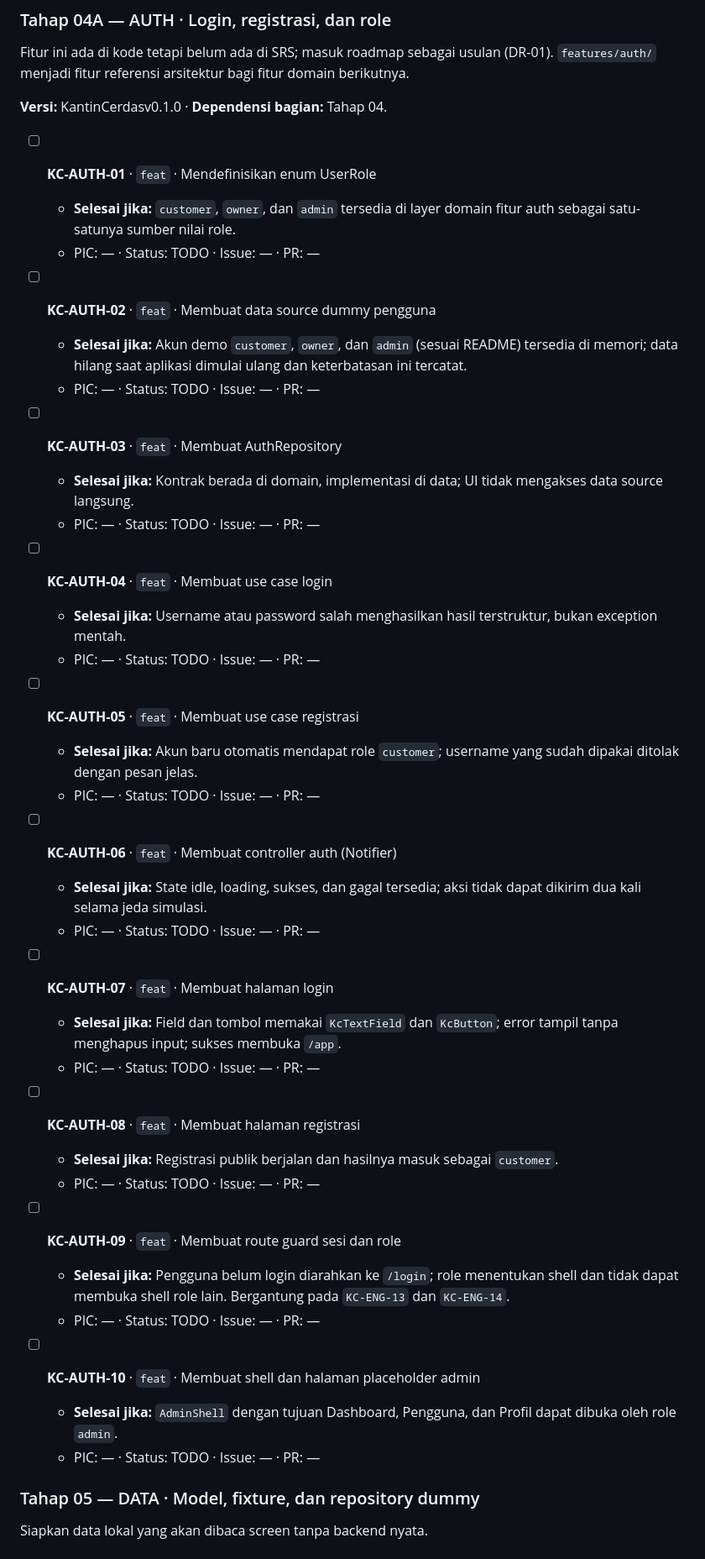
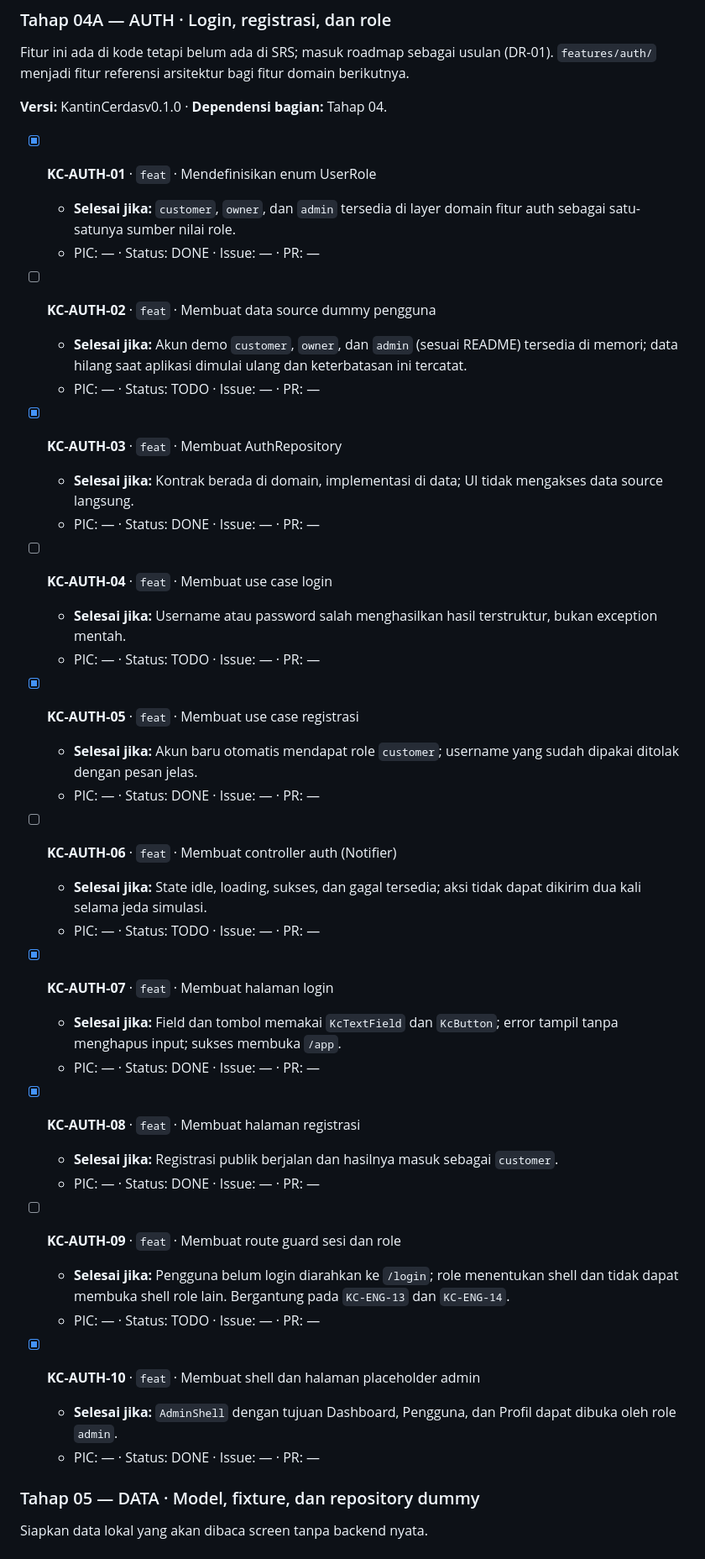
Before and after one commit to Doni-15/kantin-cerdas, a Markdown page: docs/Roadmap_KantinCerdasv1.0.0.md, the part around one of its changes. Shown at 84% size. Drawn GitHub-style.

```diff
--- a/docs/Roadmap_KantinCerdasv1.0.0.md
+++ b/docs/Roadmap_KantinCerdasv1.0.0.md
@@ -470,45 +470,45 @@ Fitur ini ada di kode tetapi belum ada di SRS; masuk roadmap sebagai usulan (DR-
 
 **Versi:** KantinCerdasv0.1.0 · **Dependensi bagian:** Tahap 04.
 
-- [ ] **KC-AUTH-01** · `feat` · Mendefinisikan enum UserRole
+- [x] **KC-AUTH-01** · `feat` · Mendefinisikan enum UserRole
   - **Selesai jika:** `customer`, `owner`, dan `admin` tersedia di layer domain fitur auth sebagai satu-satunya sumber nilai role.
-  - PIC: — · Status: TODO · Issue: — · PR: —
+  - PIC: — · Status: DONE · Issue: — · PR: —
 
 - [ ] **KC-AUTH-02** · `feat` · Membuat data source dummy pengguna
   - **Selesai jika:** Akun demo `customer`, `owner`, dan `admin` (sesuai README) tersedia di memori; data hilang saat aplikasi dimulai ulang dan keterbatasan ini tercatat.
   - PIC: — · Status: TODO · Issue: — · PR: —
 
-- [ ] **KC-AUTH-03** · `feat` · Membuat AuthRepository
+- [x] **KC-AUTH-03** · `feat` · Membuat AuthRepository
   - **Selesai jika:** Kontrak berada di domain, implementasi di data; UI tidak mengakses data source langsung.
-  - PIC: — · Status: TODO · Issue: — · PR: —
+  - PIC: — · Status: DONE · Issue: — · PR: —
 
 - [ ] **KC-AUTH-04** · `feat` · Membuat use case login
   - **Selesai jika:** Username atau password salah menghasilkan hasil terstruktur, bukan exception mentah.
   - PIC: — · Status: TODO · Issue: — · PR: —
 
-- [ ] **KC-AUTH-05** · `feat` · Membuat use case registrasi
+- [x] **KC-AUTH-05** · `feat` · Membuat use case registrasi
   - **Selesai jika:** Akun baru otomatis mendapat role `customer`; username yang sudah dipakai ditolak dengan pesan jelas.
-  - PIC: — · Status: TODO · Issue: — · PR: —
+  - PIC: — · Status: DONE · Issue: — · PR: —
 
 - [ ] **KC-AUTH-06** · `feat` · Membuat controller auth (Notifier)
   - **Selesai jika:** State idle, loading, sukses, dan gagal tersedia; aksi tidak dapat dikirim dua kali selama jeda simulasi.
   - PIC: — · Status: TODO · Issue: — · PR: —
 
-- [ ] **KC-AUTH-07** · `feat` · Membuat halaman login
+- [x] **KC-AUTH-07** · `feat` · Membuat halaman login
   - **Selesai jika:** Field dan tombol memakai `KcTextField` dan `KcButton`; error tampil tanpa menghapus input; sukses membuka `/app`.
-  - PIC: — · Status: TODO · Issue: — · PR: —
-
-- [ ] **KC-AUTH-08** · `feat` · Membuat halaman registrasi
+  - PIC: — · Status: DONE · Issue: — · PR: —
+
+- [x] **KC-AUTH-08** · `feat` · Membuat halaman registrasi
   - **Selesai jika:** Registrasi publik berjalan dan hasilnya masuk sebagai `customer`.
-  - PIC: — · Status: TODO · Issue: — · PR: —
+  - PIC: — · Status: DONE · Issue: — · PR: —
 
 - [ ] **KC-AUTH-09** · `feat` · Membuat route guard sesi dan role
   - **Selesai jika:** Pengguna belum login diarahkan ke `/login`; role menentukan shell dan tidak dapat membuka shell role lain. Bergantung pada `KC-ENG-13` dan `KC-ENG-14`.
   - PIC: — · Status: TODO · Issue: — · PR: —
 
-- [ ] **KC-AUTH-10** · `feat` · Membuat shell dan halaman placeholder admin
+- [x] **KC-AUTH-10** · `feat` · Membuat shell dan halaman placeholder admin
   - **Selesai jika:** `AdminShell` dengan tujuan Dashboard, Pengguna, dan Profil dapat dibuka oleh role `admin`.
-  - PIC: — · Status: TODO · Issue: — · PR: —
+  - PIC: — · Status: DONE · Issue: — · PR: —
 
 ### Tahap 05 — DATA · Model, fixture, dan repository dummy
 
```
Also changed, not shown: other parts of docs/Roadmap_KantinCerdasv1.0.0.md (+11 -11 lines).
